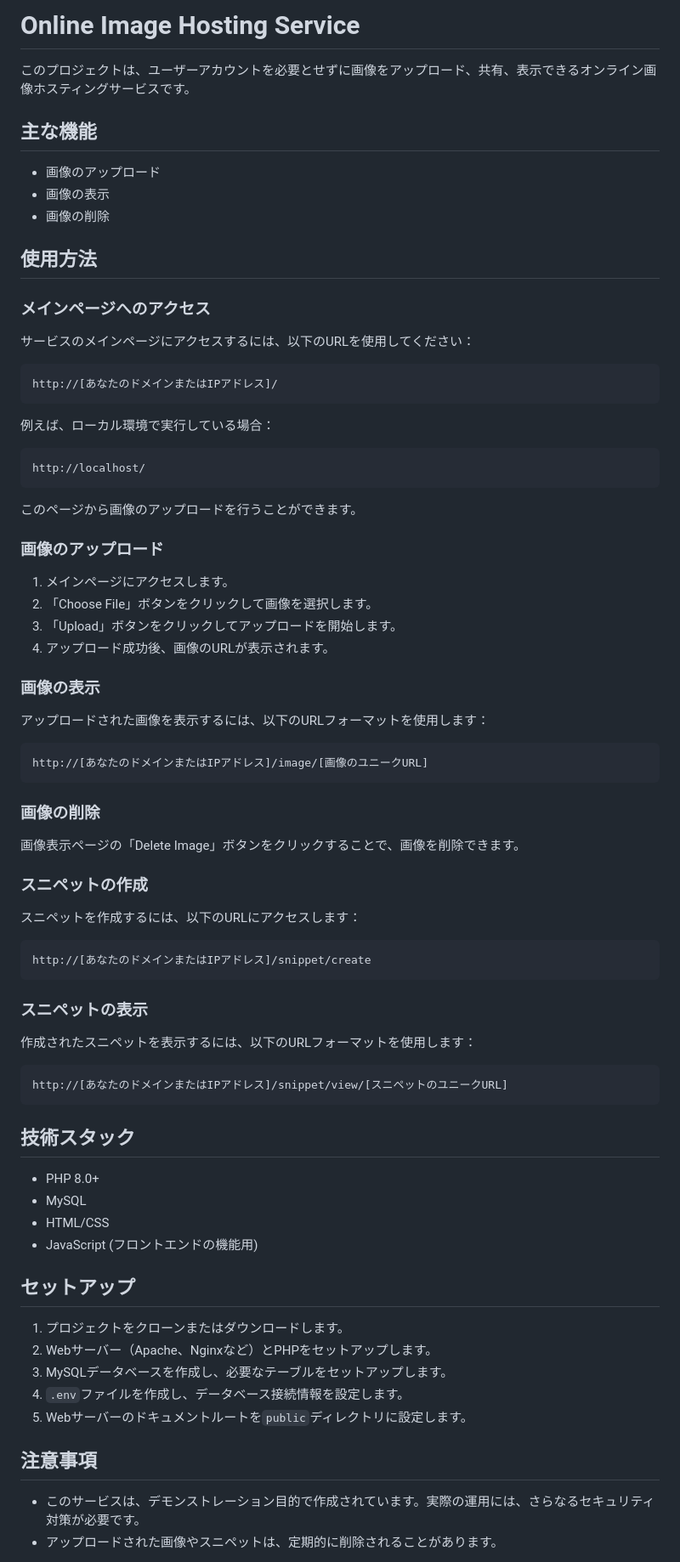
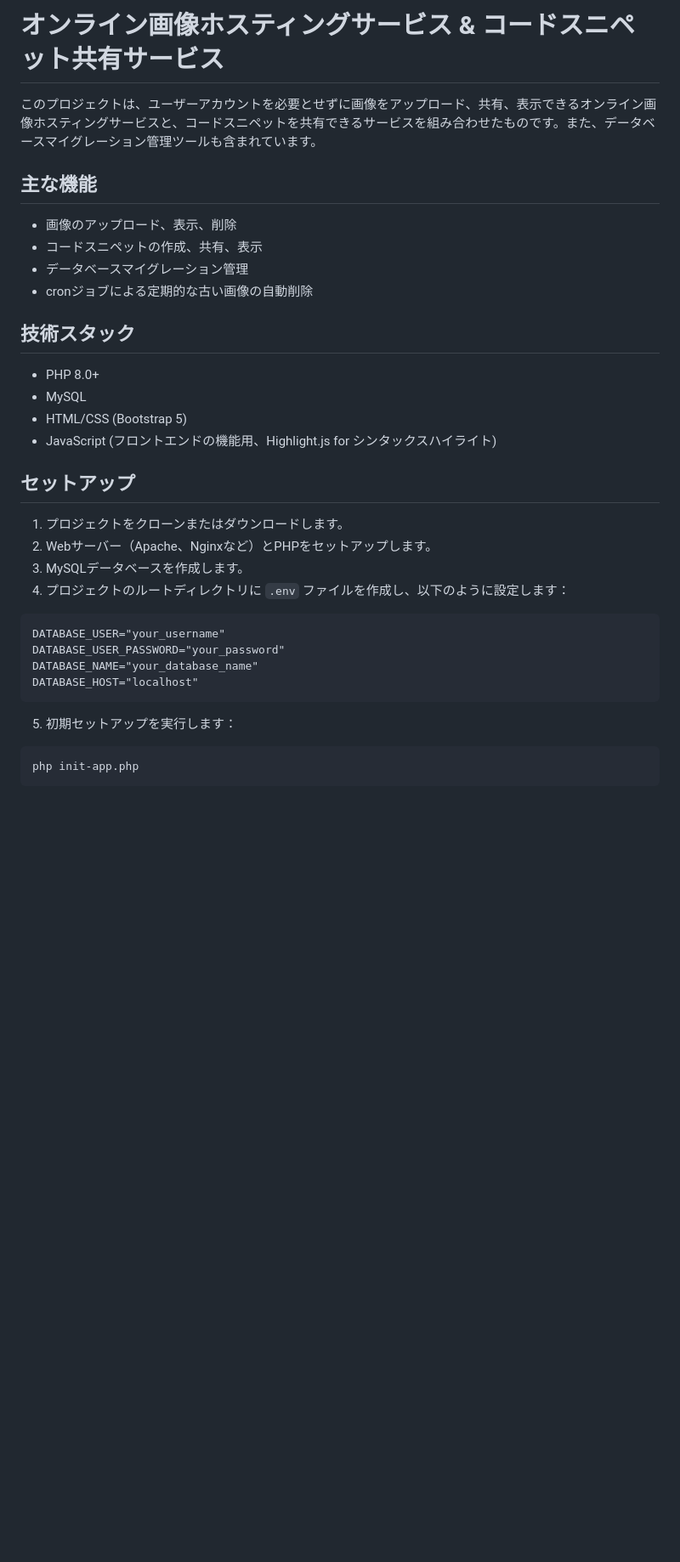
Before and after one commit to fununnn/ImageboardWebapp, a Markdown page: README.md, the part around one of its changes. Shown at 85% size. GitHub-like rendering; blank space fills up the shorter version.

Commit message:
replace_readme.md

````diff
--- a/README.md
+++ b/README.md
@@ -1,74 +1,38 @@
-# Online Image Hosting Service
+# オンライン画像ホスティングサービス & コードスニペット共有サービス
 
-このプロジェクトは、ユーザーアカウントを必要とせずに画像をアップロード、共有、表示できるオンライン画像ホスティングサービスです。
+このプロジェクトは、ユーザーアカウントを必要とせずに画像をアップロード、共有、表示できるオンライン画像ホスティングサービスと、コードスニペットを共有できるサービスを組み合わせたものです。また、データベースマイグレーション管理ツールも含まれています。
 
 ## 主な機能
 
-- 画像のアップロード
-- 画像の表示
-- 画像の削除
-
-## 使用方法
-
-### メインページへのアクセス
-
-サービスのメインページにアクセスするには、以下のURLを使用してください：
-
-    http://[あなたのドメインまたはIPアドレス]/
-
-例えば、ローカル環境で実行している場合：
-
-    http://localhost/
-
-このページから画像のアップロードを行うことができます。
-
-### 画像のアップロード
-
-1. メインページにアクセスします。
-2. 「Choose File」ボタンをクリックして画像を選択します。
-3. 「Upload」ボタンをクリックしてアップロードを開始します。
-4. アップロード成功後、画像のURLが表示されます。
-
-### 画像の表示
-
-アップロードされた画像を表示するには、以下のURLフォーマットを使用します：
-
-    http://[あなたのドメインまたはIPアドレス]/image/[画像のユニークURL]
-
-### 画像の削除
-
-画像表示ページの「Delete Image」ボタンをクリックすることで、画像を削除できます。
-
-### スニペットの作成
-
-スニペットを作成するには、以下のURLにアクセスします：
-
-    http://[あなたのドメインまたはIPアドレス]/snippet/create
-
-### スニペットの表示
-
-作成されたスニペットを表示するには、以下のURLフォーマットを使用します：
-
-    http://[あなたのドメインまたはIPアドレス]/snippet/view/[スニペットのユニークURL]
+- 画像のアップロード、表示、削除
+- コードスニペットの作成、共有、表示
+- データベースマイグレーション管理
+- cronジョブによる定期的な古い画像の自動削除
 
 ## 技術スタック
 
 - PHP 8.0+
 - MySQL
-- HTML/CSS
-- JavaScript (フロントエンドの機能用)
+- HTML/CSS (Bootstrap 5)
+- JavaScript (フロントエンドの機能用、Highlight.js for シンタックスハイライト)
 
 ## セットアップ
 
 1. プロジェクトをクローンまたはダウンロードします。
 2. Webサーバー（Apache、Nginxなど）とPHPをセットアップします。
-3. MySQLデータベースを作成し、必要なテーブルをセットアップします。
-4. `.env`ファイルを作成し、データベース接続情報を設定します。
-5. Webサーバーのドキュメントルートを`public`ディレクトリに設定します。
+3. MySQLデータベースを作成します。
+4. プロジェクトのルートディレクトリに `.env` ファイルを作成し、以下のように設定します：
 
-## 注意事項
+```
+DATABASE_USER="your_username"
+DATABASE_USER_PASSWORD="your_password"
+DATABASE_NAME="your_database_name"
+DATABASE_HOST="localhost"
+```
 
-- このサービスは、デモンストレーション目的で作成されています。実際の運用には、さらなるセキュリティ対策が必要です。
-- アップロードされた画像やスニペットは、定期的に削除されることがあります。
+5. 初期セットアップを実行します：
 
+```
+php init-app.php
+```
 
````
Also changed, not shown: other parts of README.md (+90 -103 lines).
